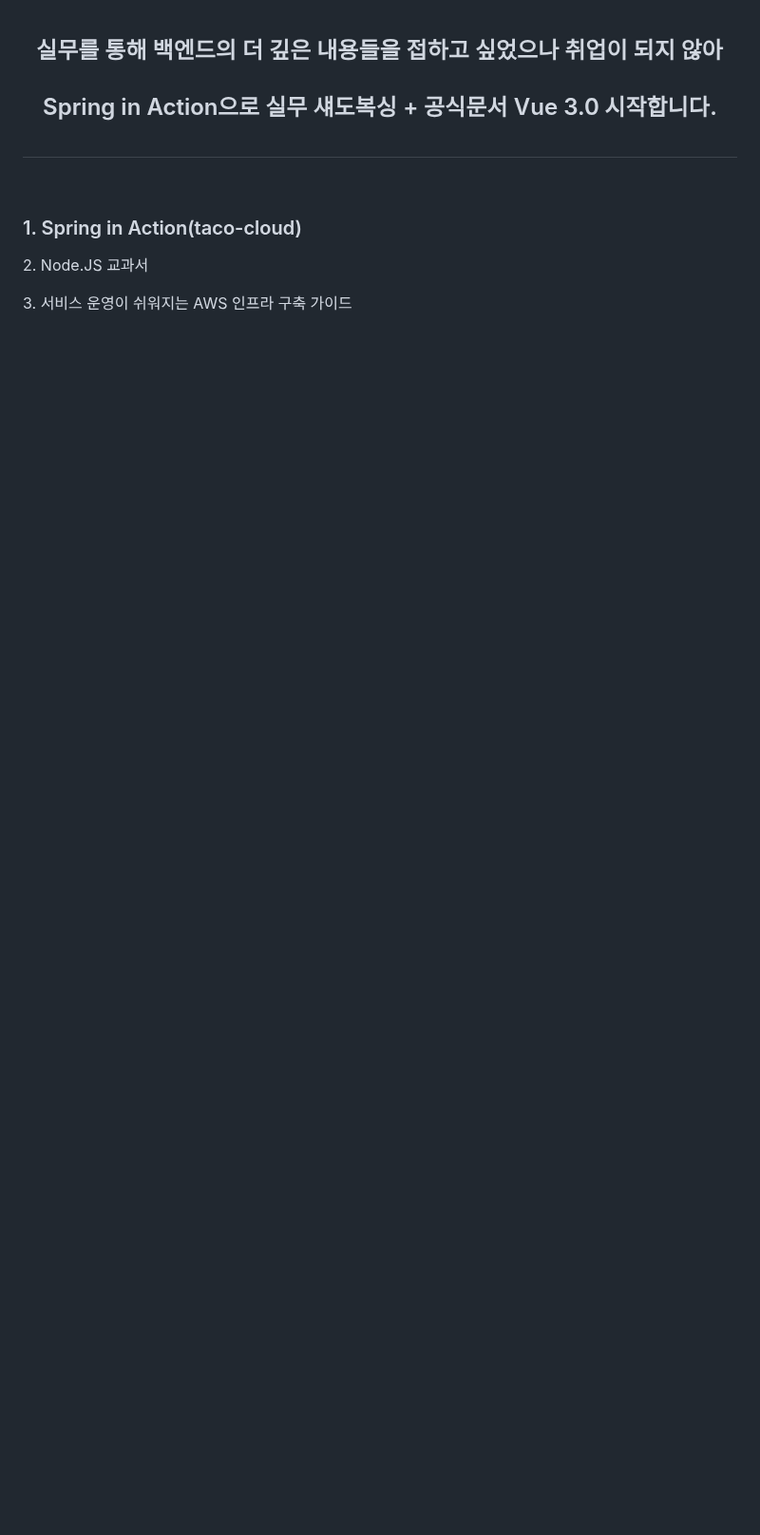
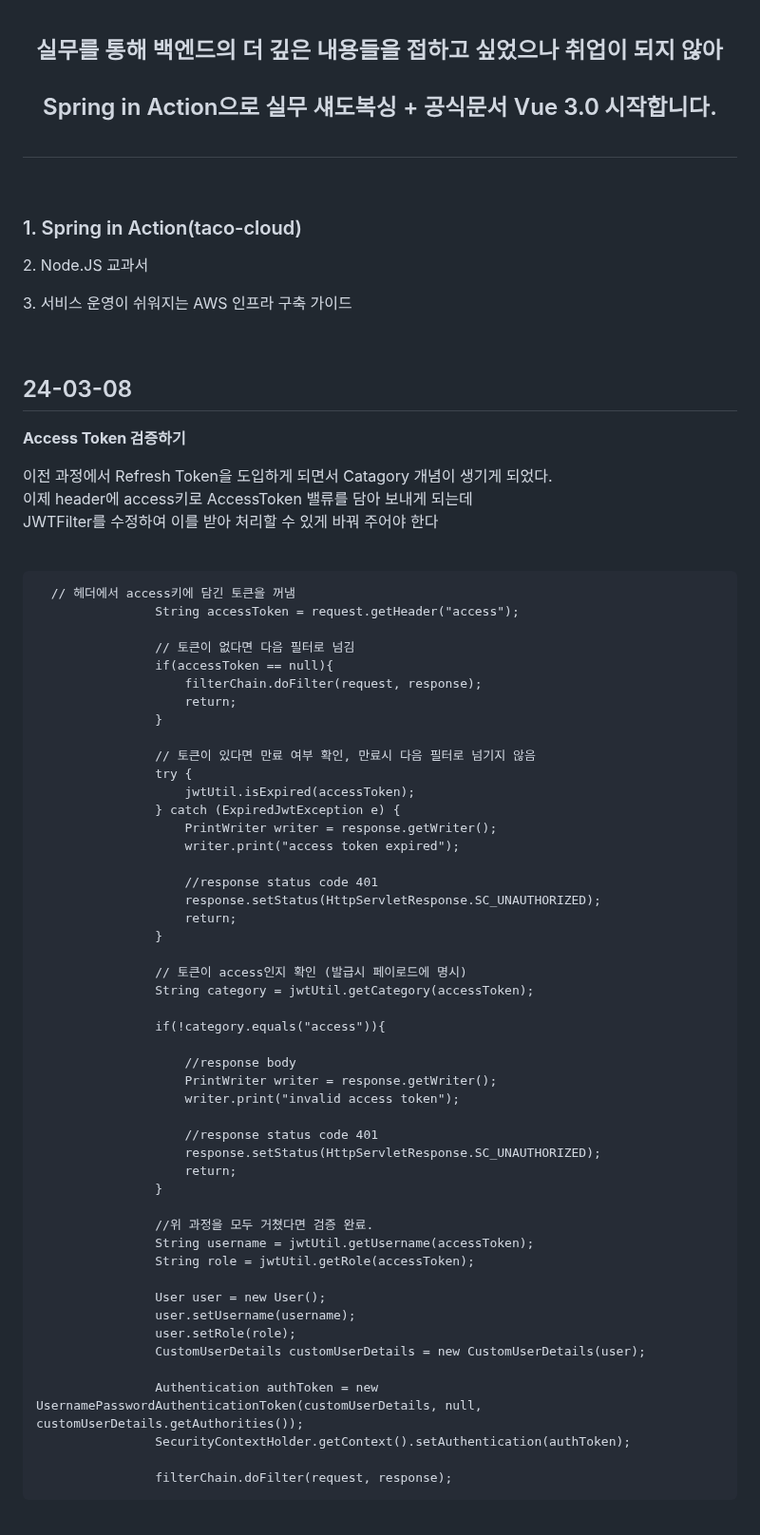
Before and after one commit to HorsepowerJoe/taco-cloud, a Markdown page: README.md, the part around one of its changes. Shown at 95% size. Rendered like a GitHub page; blank space fills up the shorter version.

````diff
--- a/README.md
+++ b/README.md
@@ -9,3 +9,63 @@
 <p>2. Node.JS 교과서</p>
 <p>3. 서비스 운영이 쉬워지는 AWS 인프라 구축 가이드</p>
 <br />
+
+## 24-03-08
+<b><p>Access Token 검증하기</p></b>
+이전 과정에서 Refresh Token을 도입하게 되면서 Catagory 개념이 생기게 되었다.<br />
+이제 header에 access키로 AccessToken 밸류를 담아 보내게 되는데<br />
+JWTFilter를 수정하여 이를 받아 처리할 수 있게 바꿔 주어야 한다<br />
+<br />
+
+```
+  // 헤더에서 access키에 담긴 토큰을 꺼냄
+                String accessToken = request.getHeader("access");
+
+                // 토큰이 없다면 다음 필터로 넘김
+                if(accessToken == null){
+                    filterChain.doFilter(request, response);
+                    return;
+                }
+
+                // 토큰이 있다면 만료 여부 확인, 만료시 다음 필터로 넘기지 않음
+                try {
+                    jwtUtil.isExpired(accessToken);
+                } catch (ExpiredJwtException e) {
+                    PrintWriter writer = response.getWriter();
+                    writer.print("access token expired");
+
+                    //response status code 401
+                    response.setStatus(HttpServletResponse.SC_UNAUTHORIZED);
+                    return;
+                }
+
+                // 토큰이 access인지 확인 (발급시 페이로드에 명시)
+                String category = jwtUtil.getCategory(accessToken);
+
+                if(!category.equals("access")){
+
+                    //response body
+                    PrintWriter writer = response.getWriter();
+                    writer.print("invalid access token");
+
+                    //response status code 401
+                    response.setStatus(HttpServletResponse.SC_UNAUTHORIZED);
+                    return;
+                }
+
+                //위 과정을 모두 거쳤다면 검증 완료.
+                String username = jwtUtil.getUsername(accessToken);
+                String role = jwtUtil.getRole(accessToken);
+
+                User user = new User();
+                user.setUsername(username);
+                user.setRole(role);
+                CustomUserDetails customUserDetails = new CustomUserDetails(user);
+
+                Authentication authToken = new UsernamePasswordAuthenticationToken(customUserDetails, null, customUserDetails.getAuthorities());
+                SecurityContextHolder.getContext().setAuthentication(authToken);
+
+                filterChain.doFilter(request, response);
+```
+<br />
+
````
Also changed, not shown: other parts of README.md (+56 -0 lines).
